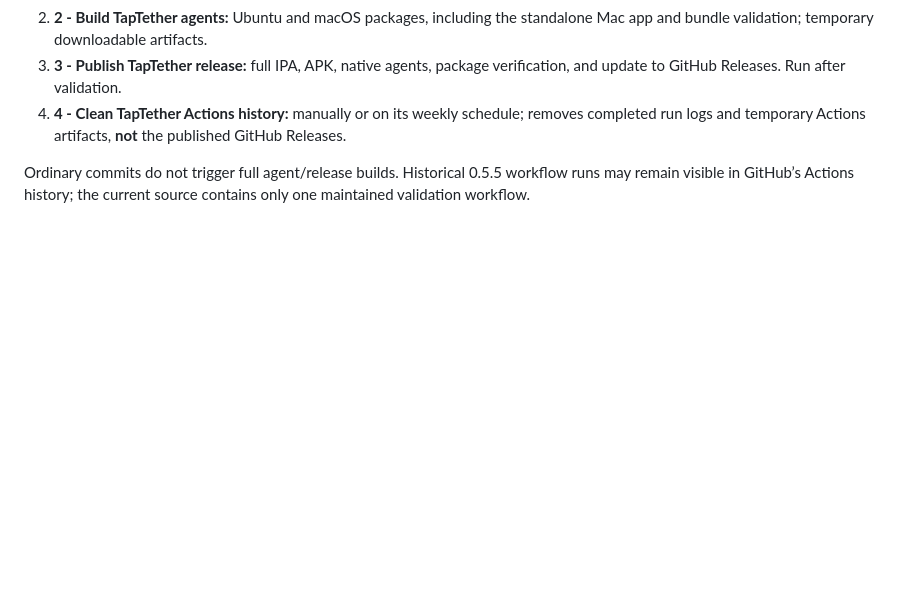
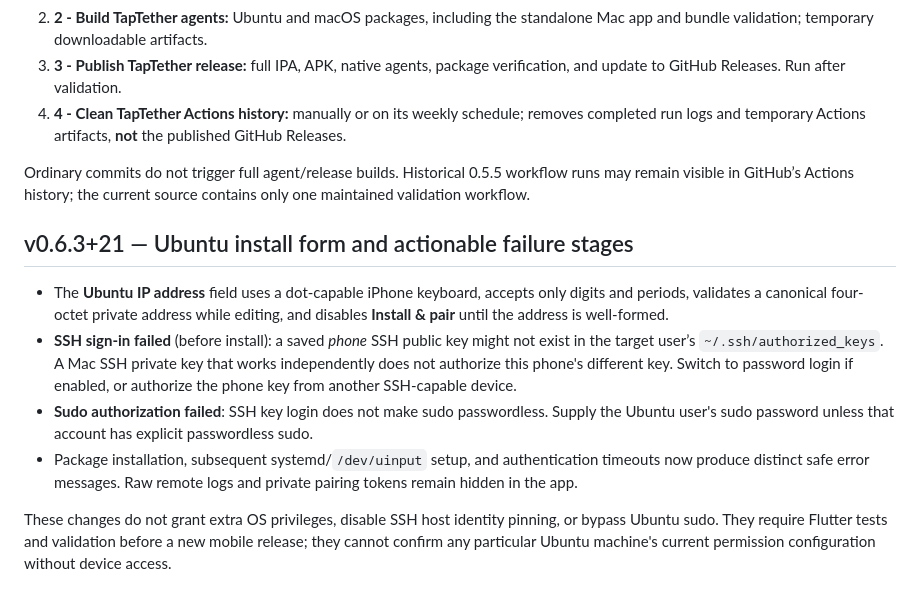
Before and after one commit to ssnanda/taptether-source, a Markdown page: README.md, the part around the change. Drawn GitHub-style; blank space fills up the shorter version.

Commit message:
docs(0.6.3): SSH key versus sudo authorization and IP form corrections

```diff
--- a/README.md
+++ b/README.md
@@ -389,3 +389,28 @@ branch for these four independent, numbered workflows:
 Ordinary commits do not trigger full agent/release builds. Historical 0.5.5
 workflow runs may remain visible in GitHub’s Actions history; the current
 source contains only one maintained validation workflow.
+
+
+
+## v0.6.3+21 — Ubuntu install form and actionable failure stages
+
+- The **Ubuntu IP address** field uses a dot-capable iPhone keyboard,
+  accepts only digits and periods, validates a canonical four-octet
+  private address while editing, and disables **Install & pair**
+  until the address is well-formed.
+- **SSH sign-in failed** (before install): a saved *phone* SSH public key
+  might not exist in the target user’s `~/.ssh/authorized_keys`. A Mac
+  SSH private key that works independently does not authorize this
+  phone's different key. Switch to password login if enabled, or
+  authorize the phone key from another SSH-capable device.
+- **Sudo authorization failed**: SSH key login does not make sudo
+  passwordless. Supply the Ubuntu user's sudo password unless that
+  account has explicit passwordless sudo.
+- Package installation, subsequent systemd/`/dev/uinput` setup, and
+  authentication timeouts now produce distinct safe error messages.
+  Raw remote logs and private pairing tokens remain hidden in the app.
+
+These changes do not grant extra OS privileges, disable SSH host identity
+pinning, or bypass Ubuntu sudo. They require Flutter tests and validation
+before a new mobile release; they cannot confirm any particular Ubuntu
+machine's current permission configuration without device access.
```
